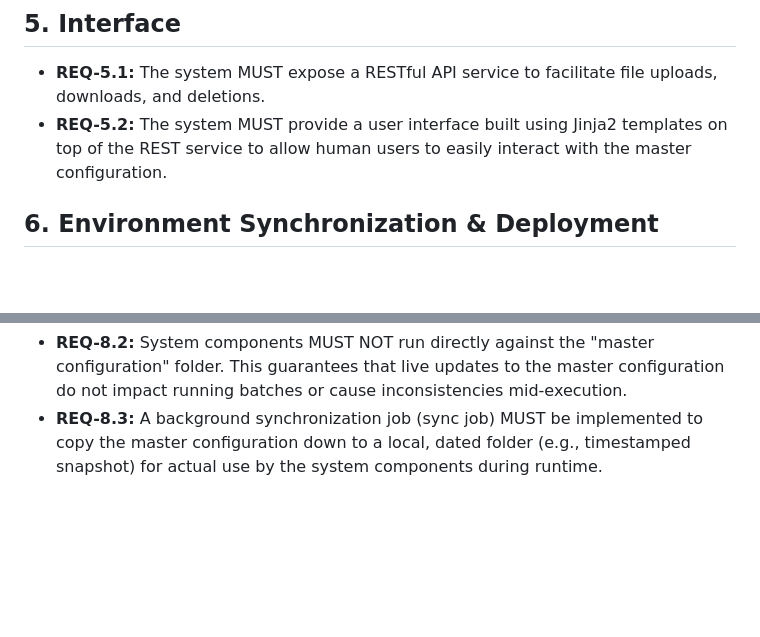
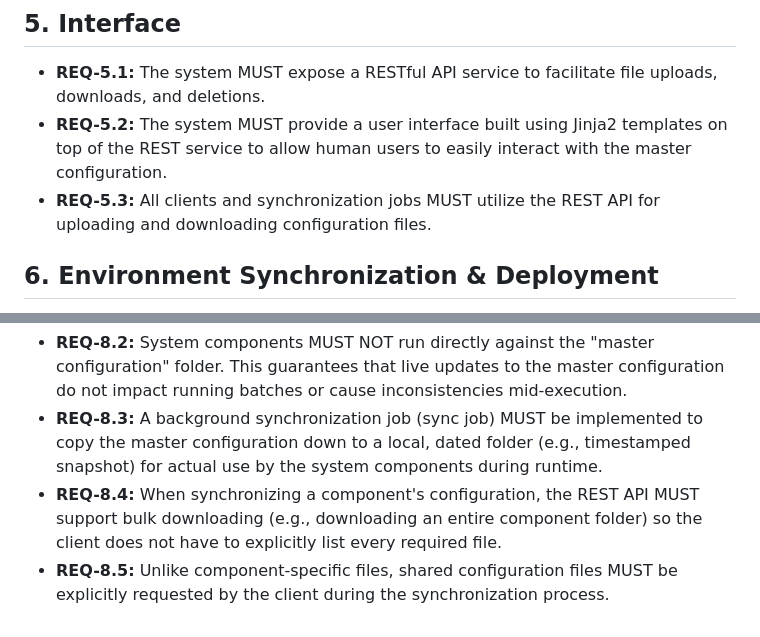
Before and after one commit to arobertwillis/oauth_python, a Markdown page: docs/requirements.md, 2 parts joined by grey strips. Rendered like a GitHub page; blank space fills up the shorter version.

Commit message:
docs: Add REST API bulk download and shared file requirements

```diff
--- a/docs/requirements.md
+++ b/docs/requirements.md
@@ -27,6 +27,7 @@ This document outlines the requirements for the Master Configuration file upload
 ## 5. Interface
 - **REQ-5.1:** The system MUST expose a RESTful API service to facilitate file uploads, downloads, and deletions.
 - **REQ-5.2:** The system MUST provide a user interface built using Jinja2 templates on top of the REST service to allow human users to easily interact with the master configuration.
+- **REQ-5.3:** All clients and synchronization jobs MUST utilize the REST API for uploading and downloading configuration files.
 
 ## 6. Environment Synchronization & Deployment
 - **REQ-6.1:** Each environment (e.g., staging, production) MUST maintain its own unique master configuration Git repository.
@@ -43,3 +44,5 @@ This document outlines the requirements for the Master Configuration file upload
 - **REQ-8.1:** Configuration files MUST be logically organized into folders dedicated to particular system components, while allowing for shared files that are utilized by multiple components.
 - **REQ-8.2:** System components MUST NOT run directly against the "master configuration" folder. This guarantees that live updates to the master configuration do not impact running batches or cause inconsistencies mid-execution.
 - **REQ-8.3:** A background synchronization job (sync job) MUST be implemented to copy the master configuration down to a local, dated folder (e.g., timestamped snapshot) for actual use by the system components during runtime.
+- **REQ-8.4:** When synchronizing a component's configuration, the REST API MUST support bulk downloading (e.g., downloading an entire component folder) so the client does not have to explicitly list every required file.
+- **REQ-8.5:** Unlike component-specific files, shared configuration files MUST be explicitly requested by the client during the synchronization process.
```
